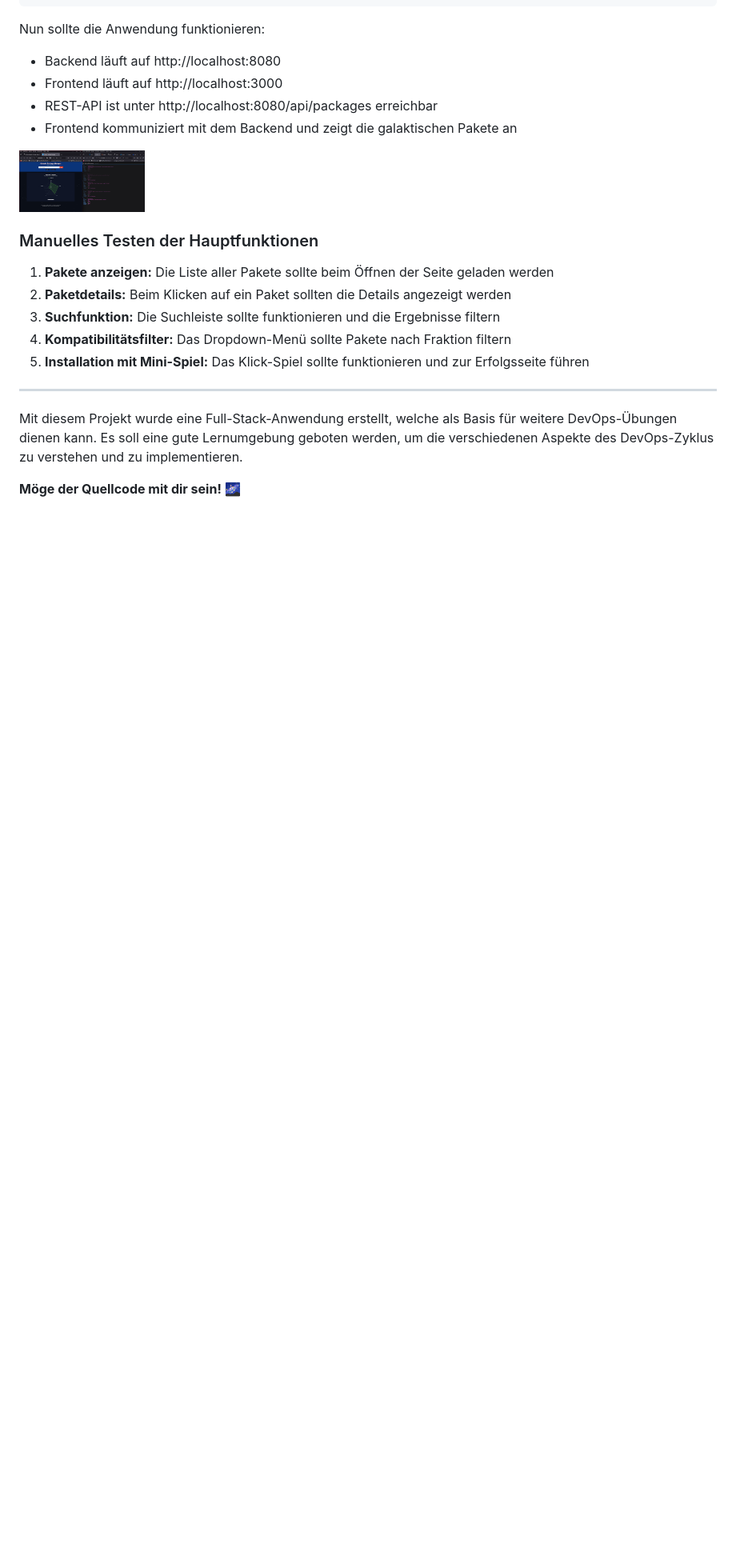
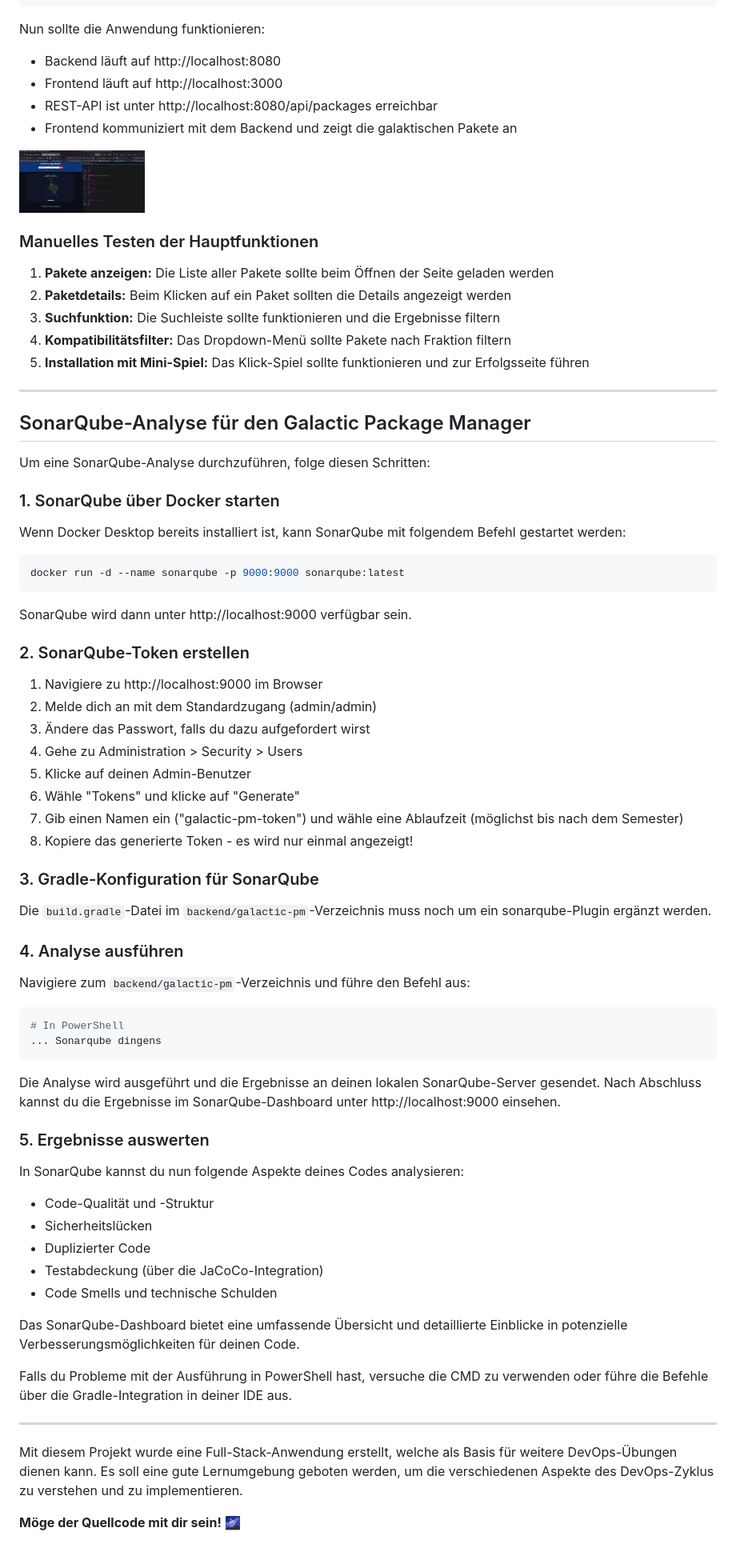
Before and after one commit to blobb3/Galactic-Package-Manager, a Markdown page: README.md, the part around the change. Shown at 80% size. GitHub-like rendering; blank space fills up the shorter version.

Commit message:
Update README.md
sonarqube (versuch)

````diff
--- a/README.md
+++ b/README.md
@@ -383,6 +383,61 @@ Nun sollte die Anwendung funktionieren:
 4. **Kompatibilitätsfilter:** Das Dropdown-Menü sollte Pakete nach Fraktion filtern
 5. **Installation mit Mini-Spiel:** Das Klick-Spiel sollte funktionieren und zur Erfolgsseite führen
 
+---
+
+## SonarQube-Analyse für den Galactic Package Manager
+
+Um eine SonarQube-Analyse durchzuführen, folge diesen Schritten:
+
+### 1. SonarQube über Docker starten
+
+Wenn Docker Desktop bereits installiert ist, kann SonarQube mit folgendem Befehl gestartet werden:
+
+```powershell
+docker run -d --name sonarqube -p 9000:9000 sonarqube:latest
+```
+
+SonarQube wird dann unter http://localhost:9000 verfügbar sein.
+
+### 2. SonarQube-Token erstellen
+
+1. Navigiere zu http://localhost:9000 im Browser
+2. Melde dich an mit dem Standardzugang (admin/admin)
+3. Ändere das Passwort, falls du dazu aufgefordert wirst
+4. Gehe zu Administration > Security > Users
+5. Klicke auf deinen Admin-Benutzer
+6. Wähle "Tokens" und klicke auf "Generate"
+7. Gib einen Namen ein ("galactic-pm-token") und wähle eine Ablaufzeit (möglichst bis nach dem Semester)
+8. Kopiere das generierte Token - es wird nur einmal angezeigt!
+
+### 3. Gradle-Konfiguration für SonarQube
+
+Die `build.gradle`-Datei im `backend/galactic-pm`-Verzeichnis muss noch um ein sonarqube-Plugin ergänzt werden.
+
+### 4. Analyse ausführen
+
+Navigiere zum `backend/galactic-pm`-Verzeichnis und führe den Befehl aus:
+
+```powershell
+# In PowerShell
+... Sonarqube dingens
+```
+
+Die Analyse wird ausgeführt und die Ergebnisse an deinen lokalen SonarQube-Server gesendet. Nach Abschluss kannst du die Ergebnisse im SonarQube-Dashboard unter http://localhost:9000 einsehen.
+
+### 5. Ergebnisse auswerten
+
+In SonarQube kannst du nun folgende Aspekte deines Codes analysieren:
+- Code-Qualität und -Struktur
+- Sicherheitslücken
+- Duplizierter Code
+- Testabdeckung (über die JaCoCo-Integration)
+- Code Smells und technische Schulden
+
+Das SonarQube-Dashboard bietet eine umfassende Übersicht und detaillierte Einblicke in potenzielle Verbesserungsmöglichkeiten für deinen Code.
+
+Falls du Probleme mit der Ausführung in PowerShell hast, versuche die CMD zu verwenden oder führe die Befehle über die Gradle-Integration in deiner IDE aus.
+
 
 ---
 
````
